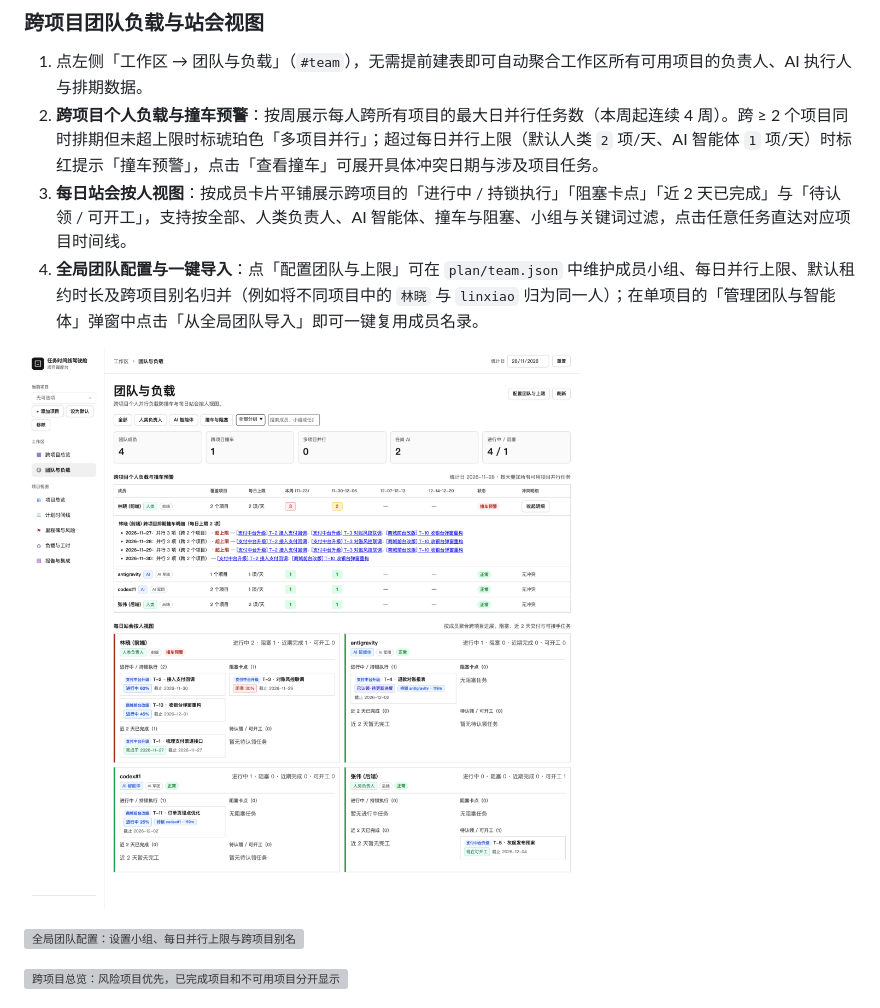
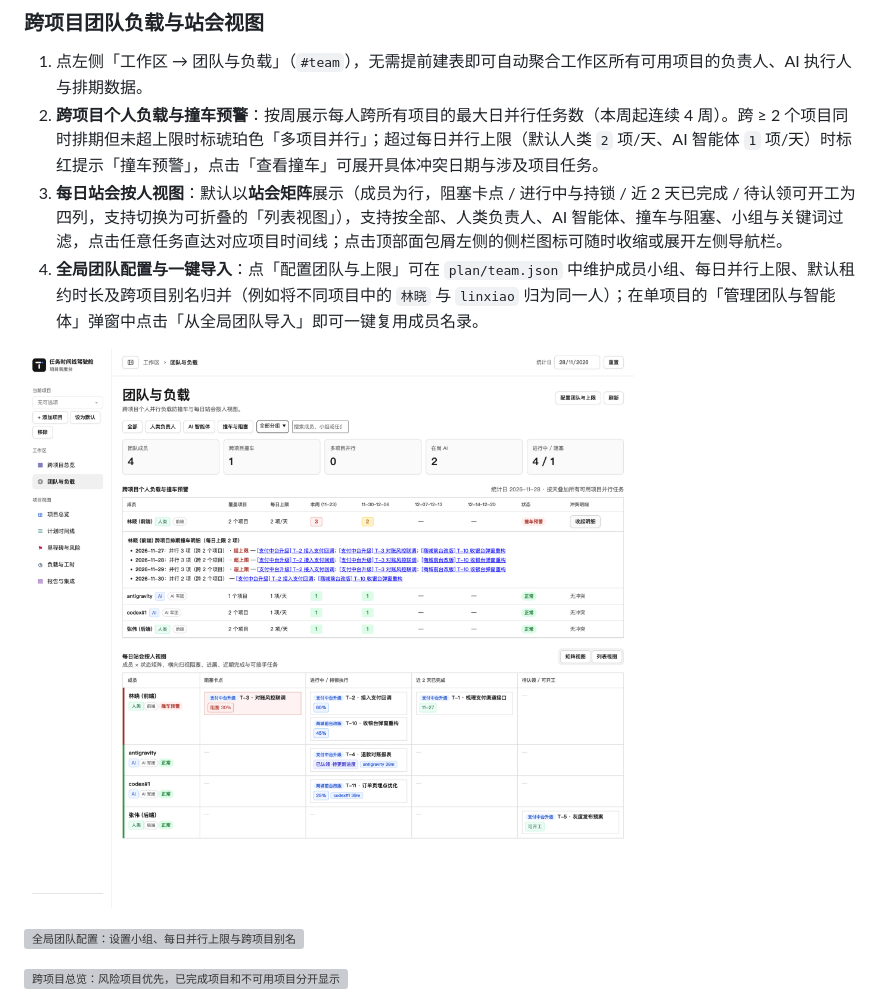
Before and after one commit to guiqingle520/task-orchestration, a Markdown page: docs/USER_MANUAL.md, the part around the change. Drawn GitHub-style; pictures changed too: docs/images/user-manual/25-team-load.png; grey boxes are pictures that could not be loaded.

```diff
--- a/docs/USER_MANUAL.md
+++ b/docs/USER_MANUAL.md
@@ -202,7 +202,7 @@ npm.cmd start
 
 1. 点左侧「工作区 → 团队与负载」（`#team`），无需提前建表即可自动聚合工作区所有可用项目的负责人、AI 执行人与排期数据。
 2. **跨项目个人负载与撞车预警**：按周展示每人跨所有项目的最大日并行任务数（本周起连续 4 周）。跨 ≥ 2 个项目同时排期但未超上限时标琥珀色「多项目并行」；超过每日并行上限（默认人类 `2` 项/天、AI 智能体 `1` 项/天）时标红提示「撞车预警」，点击「查看撞车」可展开具体冲突日期与涉及项目任务。
-3. **每日站会按人视图**：按成员卡片平铺展示跨项目的「进行中 / 持锁执行」「阻塞卡点」「近 2 天已完成」与「待认领 / 可开工」，支持按全部、人类负责人、AI 智能体、撞车与阻塞、小组与关键词过滤，点击任意任务直达对应项目时间线。
+3. **每日站会按人视图**：默认以**站会矩阵**展示（成员为行，阻塞卡点 / 进行中与持锁 / 近 2 天已完成 / 待认领可开工为四列，支持切换为可折叠的「列表视图」），支持按全部、人类负责人、AI 智能体、撞车与阻塞、小组与关键词过滤，点击任意任务直达对应项目时间线；点击顶部面包屑左侧的侧栏图标可随时收缩或展开左侧导航栏。
 4. **全局团队配置与一键导入**：点「配置团队与上限」可在 `plan/team.json` 中维护成员小组、每日并行上限、默认租约时长及跨项目别名归并（例如将不同项目中的 `林晓` 与 `linxiao` 归为同一人）；在单项目的「管理团队与智能体」弹窗中点击「从全局团队导入」即可一键复用成员名录。
 
 ![团队与负载：跨项目个人负载热力表、撞车明细与每日站会按人视图](images/user-manual/25-team-load.png)
```
Also changed, not shown: 6 other files.
